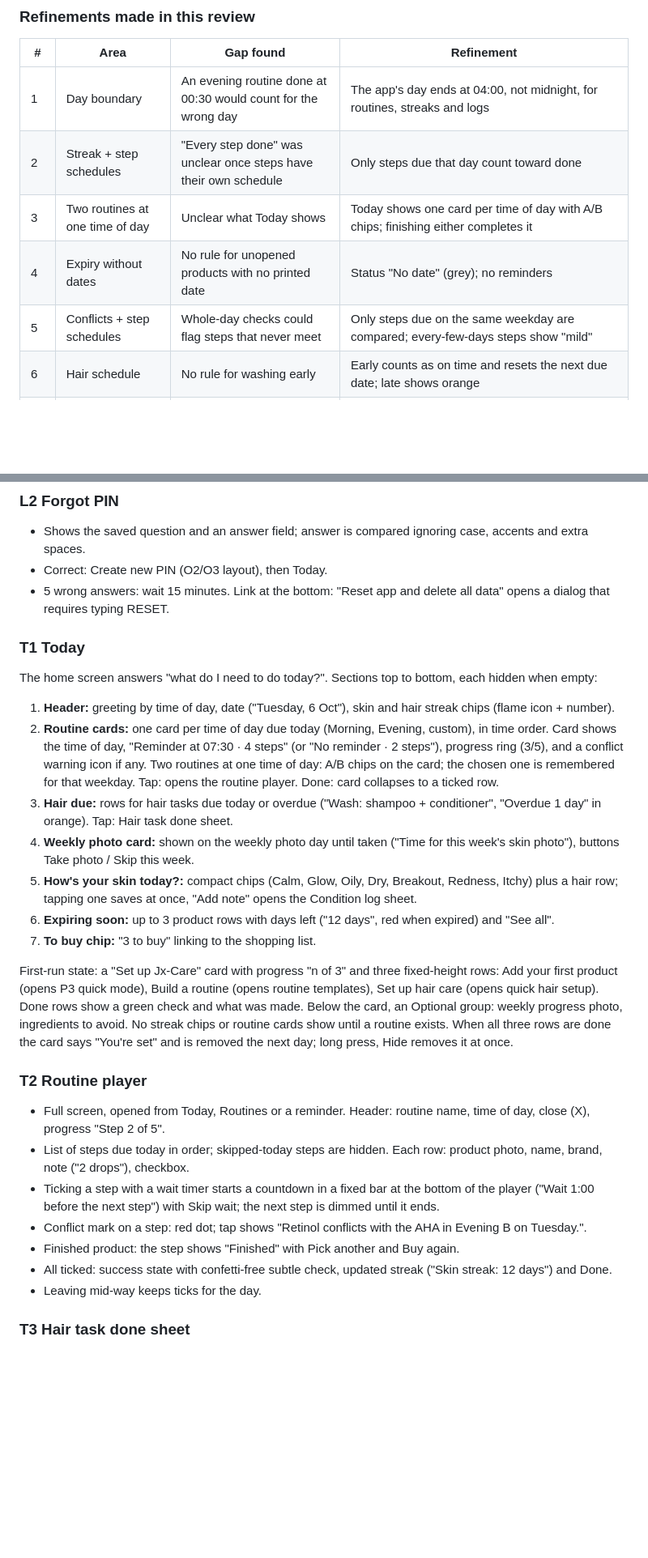
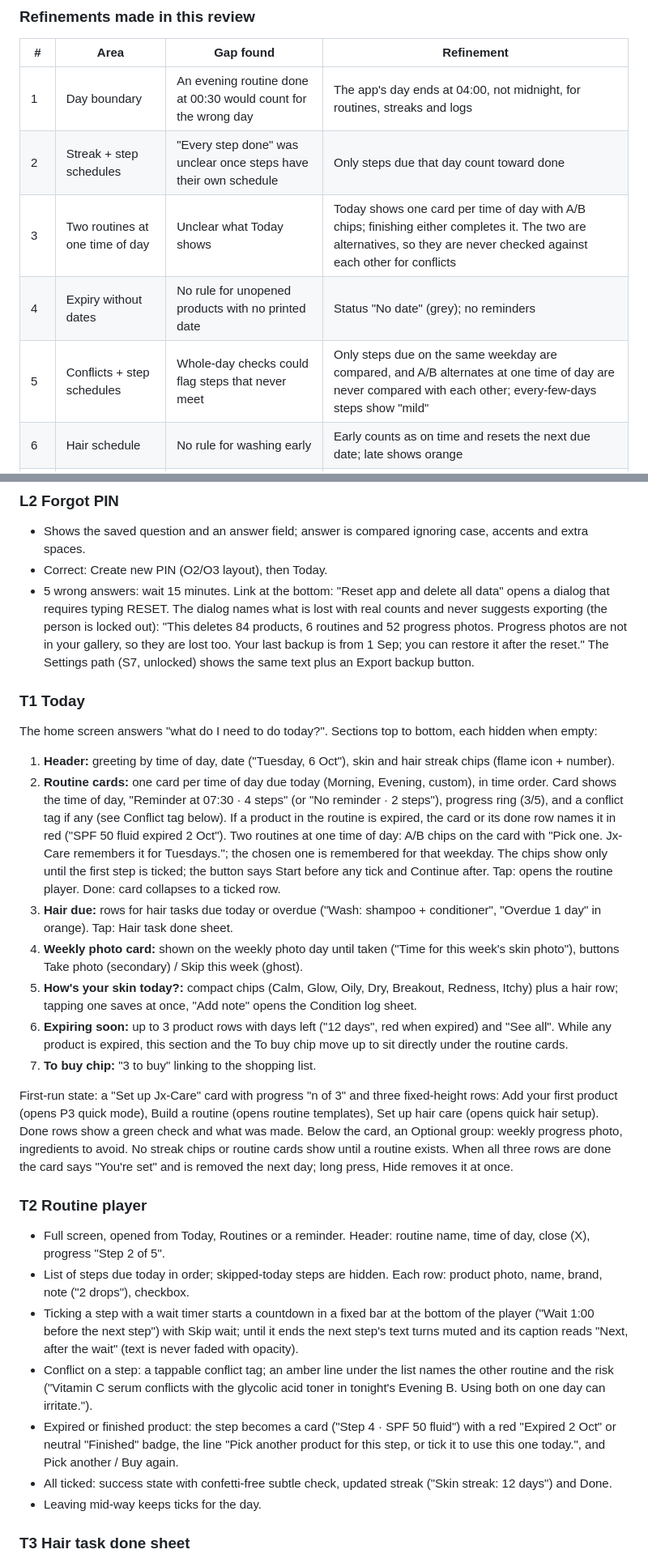
Before and after one commit to Justxs/Jx-Care, a Markdown page: docs/feature-spec.md, 2 parts joined by grey strips. Shown at 81% size. GitHub-like rendering; blank space fills up the shorter version.

Commit message:
Spec: critique fixes for expiry, conflicts, pasted ingredients, reminders and reset
- Today names expired products on routine cards and moves Expiring soon up while anything is expired; A/B chips only before the first tick, Start then Continue.
- Player: one conflict tag, Expired/Finished step card, waiting step muted instead of faded.
- A/B routines at one time of day are never compared for conflicts; Conflicts list says "No clashes".
- Pasted comma-separated ingredient lists split into lines with Undo.
- Reminders show Paused/Off while phone permission is off.
- Reset dialog from Forgot PIN names what is lost and never suggests exporting.
- Calendar is Monday first with 10 pt status marks and spoken status.
- Words and copy: conflict tag, no faded text, soft weekday dots, transform-based progress.

Co-Authored-By: Claude Opus 5.5 (1M context) <noreply@anthropic.com>
Claude-Session: https://claude.ai/code/session_01TvYV5Eo8GFwqRSbjFndVPB

```diff
--- a/docs/feature-spec.md
+++ b/docs/feature-spec.md
@@ -12,9 +12,9 @@ This spec describes every screen, state and flow in Jx-Care in enough detail to
 | --- | --- | --- | --- |
 | 1 | Day boundary | An evening routine done at 00:30 would count for the wrong day | The app's day ends at 04:00, not midnight, for routines, streaks and logs |
 | 2 | Streak + step schedules | "Every step done" was unclear once steps have their own schedule | Only steps due that day count toward done |
-| 3 | Two routines at one time of day | Unclear what Today shows | Today shows one card per time of day with A/B chips; finishing either completes it |
+| 3 | Two routines at one time of day | Unclear what Today shows | Today shows one card per time of day with A/B chips; finishing either completes it. The two are alternatives, so they are never checked against each other for conflicts |
 | 4 | Expiry without dates | No rule for unopened products with no printed date | Status "No date" (grey); no reminders |
-| 5 | Conflicts + step schedules | Whole-day checks could flag steps that never meet | Only steps due on the same weekday are compared; every-few-days steps show "mild" |
+| 5 | Conflicts + step schedules | Whole-day checks could flag steps that never meet | Only steps due on the same weekday are compared, and A/B alternates at one time of day are never compared with each other; every-few-days steps show "mild" |
 | 6 | Hair schedule | No rule for washing early | Early counts as on time and resets the next due date; late shows orange |
 | 7 | PIN lockout | Only one lockout step | 5 wrong tries: 30 s wait; 10: 5 min. Recovery answer: 5 wrong tries, 15 min |
 | 8 | Notification permission | Never asked | Asked in context: when the first product with an expiry date is saved, and when the first routine reminder is switched on, with "Not now" |
@@ -243,18 +247,18 @@ There is no reminders step. Notification permission is asked in context instead
 
 - Shows the saved question and an answer field; answer is compared ignoring case, accents and extra spaces.
 - Correct: Create new PIN (O2/O3 layout), then Today.
-- 5 wrong answers: wait 15 minutes. Link at the bottom: "Reset app and delete all data" opens a dialog that requires typing RESET.
+- 5 wrong answers: wait 15 minutes. Link at the bottom: "Reset app and delete all data" opens a dialog that requires typing RESET. The dialog names what is lost with real counts and never suggests exporting (the person is locked out): "This deletes 84 products, 6 routines and 52 progress photos. Progress photos are not in your gallery, so they are lost too. Your last backup is from 1 Sep; you can restore it after the reset." The Settings path (S7, unlocked) shows the same text plus an Export backup button.
 
 ### T1 Today
 
 The home screen answers "what do I need to do today?". Sections top to bottom, each hidden when empty:
 
 1. **Header:** greeting by time of day, date ("Tuesday, 6 Oct"), skin and hair streak chips (flame icon + number).
-2. **Routine cards:** one card per time of day due today (Morning, Evening, custom), in time order. Card shows the time of day, "Reminder at 07:30 · 4 steps" (or "No reminder · 2 steps"), progress ring (3/5), and a conflict warning icon if any. Two routines at one time of day: A/B chips on the card; the chosen one is remembered for that weekday. Tap: opens the routine player. Done: card collapses to a ticked row.
+2. **Routine cards:** one card per time of day due today (Morning, Evening, custom), in time order. Card shows the time of day, "Reminder at 07:30 · 4 steps" (or "No reminder · 2 steps"), progress ring (3/5), and a conflict tag if any (see Conflict tag below). If a product in the routine is expired, the card or its done row names it in red ("SPF 50 fluid expired 2 Oct"). Two routines at one time of day: A/B chips on the card with "Pick one. Jx-Care remembers it for Tuesdays."; the chosen one is remembered for that weekday. The chips show only until the first step is ticked; the button says Start before any tick and Continue after. Tap: opens the routine player. Done: card collapses to a ticked row.
 3. **Hair due:** rows for hair tasks due today or overdue ("Wash: shampoo + conditioner", "Overdue 1 day" in orange). Tap: Hair task done sheet.
-4. **Weekly photo card:** shown on the weekly photo day until taken ("Time for this week's skin photo"), buttons Take photo / Skip this week.
+4. **Weekly photo card:** shown on the weekly photo day until taken ("Time for this week's skin photo"), buttons Take photo (secondary) / Skip this week (ghost).
 5. **How's your skin today?:** compact chips (Calm, Glow, Oily, Dry, Breakout, Redness, Itchy) plus a hair row; tapping one saves at once, "Add note" opens the Condition log sheet.
-6. **Expiring soon:** up to 3 product rows with days left ("12 days", red when expired) and "See all".
+6. **Expiring soon:** up to 3 product rows with days left ("12 days", red when expired) and "See all". While any product is expired, this section and the To buy chip move up to sit directly under the routine cards.
 7. **To buy chip:** "3 to buy" linking to the shopping list.
 
 First-run state: a "Set up Jx-Care" card with progress "n of 3" and three fixed-height rows: Add your first product (opens P3 quick mode), Build a routine (opens routine templates), Set up hair care (opens quick hair setup). Done rows show a green check and what was made. Below the card, an Optional group: weekly progress photo, ingredients to avoid. No streak chips or routine cards show until a routine exists. When all three rows are done the card says "You're set" and is removed the next day; long press, Hide removes it at once.
@@ -263,9 +267,9 @@ First-run state: a "Set up Jx-Care" card with progress "n of 3" and three fixed-
 
 - Full screen, opened from Today, Routines or a reminder. Header: routine name, time of day, close (X), progress "Step 2 of 5".
 - List of steps due today in order; skipped-today steps are hidden. Each row: product photo, name, brand, note ("2 drops"), checkbox.
-- Ticking a step with a wait timer starts a countdown in a fixed bar at the bottom of the player ("Wait 1:00 before the next step") with Skip wait; the next step is dimmed until it ends.
-- Conflict mark on a step: red dot; tap shows "Retinol conflicts with the AHA in Evening B on Tuesday.".
-- Finished product: the step shows "Finished" with Pick another and Buy again.
+- Ticking a step with a wait timer starts a countdown in a fixed bar at the bottom of the player ("Wait 1:00 before the next step") with Skip wait; until it ends the next step's text turns muted and its caption reads "Next, after the wait" (text is never faded with opacity).
+- Conflict on a step: a tappable conflict tag; an amber line under the list names the other routine and the risk ("Vitamin C serum conflicts with the glycolic acid toner in tonight's Evening B. Using both on one day can irritate.").
+- Expired or finished product: the step becomes a card ("Step 4 · SPF 50 fluid") with a red "Expired 2 Oct" or neutral "Finished" badge, the line "Pick another product for this step, or tick it to use this one today.", and Pick another / Buy again.
 - All ticked: success state with confetti-free subtle check, updated streak ("Skin streak: 12 days") and Done.
 - Leaving mid-way keeps ticks for the day.
 
```
Also changed, not shown: other parts of docs/feature-spec.md (+9 -3 lines).
